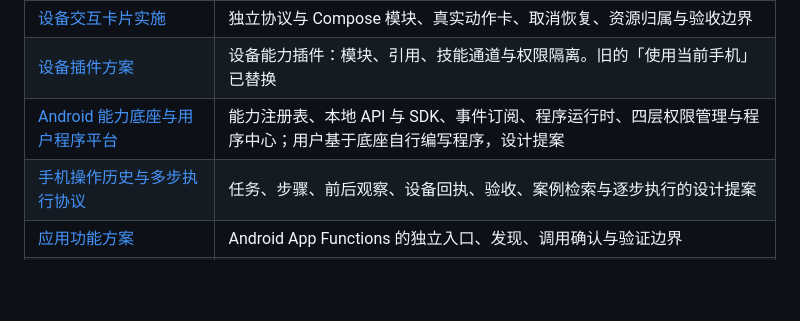
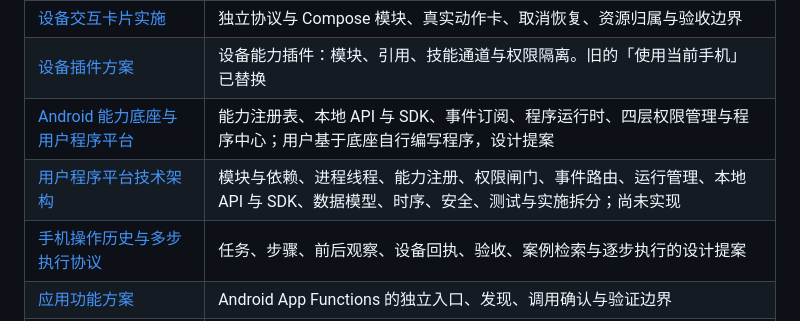
Before and after one commit to ytlog/mobby, a Markdown page: docs/README.md, the part around the change. Rendered like a GitHub page; blank space fills up the shorter version.

```diff
--- a/docs/README.md
+++ b/docs/README.md
@@ -29,6 +29,7 @@
 | [设备交互卡片实施](device-operation-implementation.md) | 独立协议与 Compose 模块、真实动作卡、取消恢复、资源归属与验收边界 |
 | [设备插件方案](design/device-plugins.md) | 设备能力插件：模块、引用、技能通道与权限隔离。旧的「使用当前手机」已替换 |
 | [Android 能力底座与用户程序平台](design/android-capability-platform.md) | 能力注册表、本地 API 与 SDK、事件订阅、程序运行时、四层权限管理与程序中心；用户基于底座自行编写程序，设计提案 |
+| [用户程序平台技术架构](design/program-platform-architecture.md) | 模块与依赖、进程线程、能力注册、权限闸门、事件路由、运行管理、本地 API 与 SDK、数据模型、时序、安全、测试与实施拆分；尚未实现 |
 | [手机操作历史与多步执行协议](design/device-workflow-memory.md) | 任务、步骤、前后观察、设备回执、验收、案例检索与逐步执行的设计提案 |
 | [应用功能方案](design/app-functions.md) | Android App Functions 的独立入口、发现、调用确认与验证边界 |
 | [Pi Agent](design/pi-agent.md) | 默认 Agent、固定运行依赖、RPC 会话、Responses 网关与验收 |
```
Also changed, not shown: docs/design/android-capability-platform.md (+3 -3 lines), docs/design/program-platform-architecture.md (added, +516 -0 lines).
